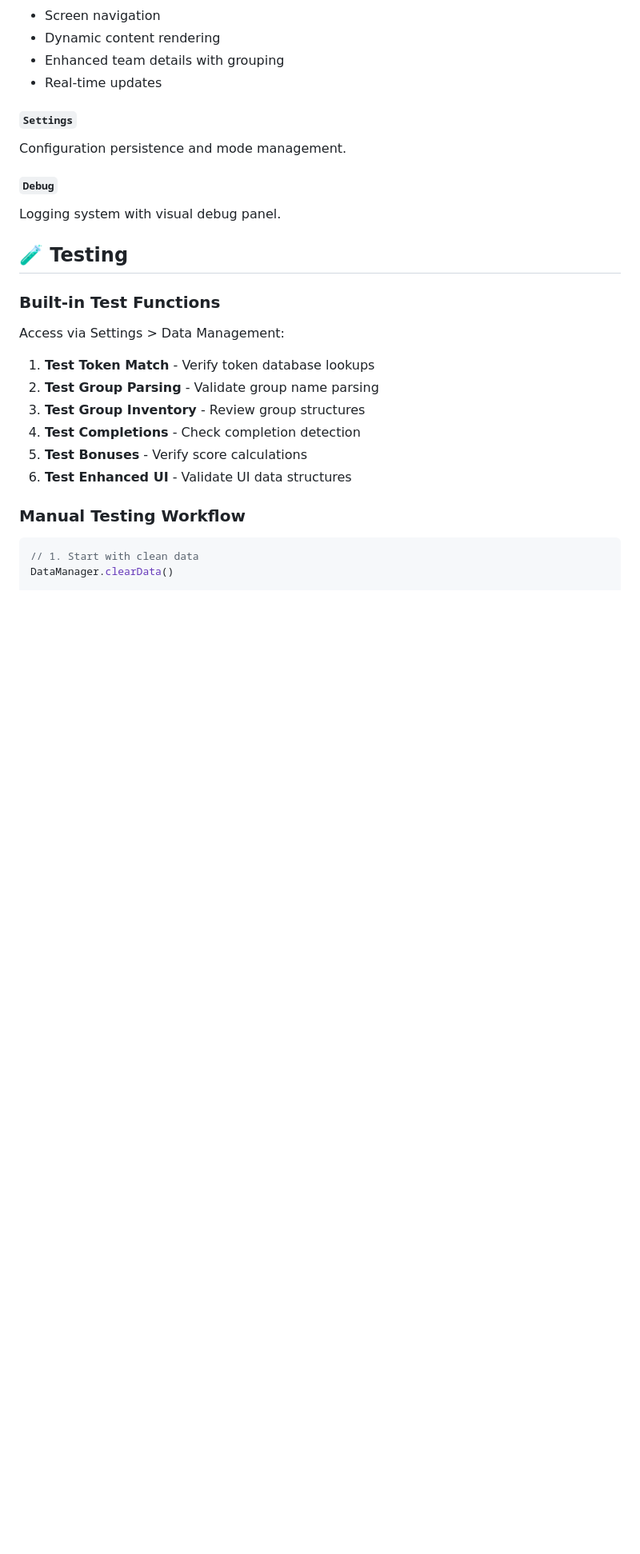
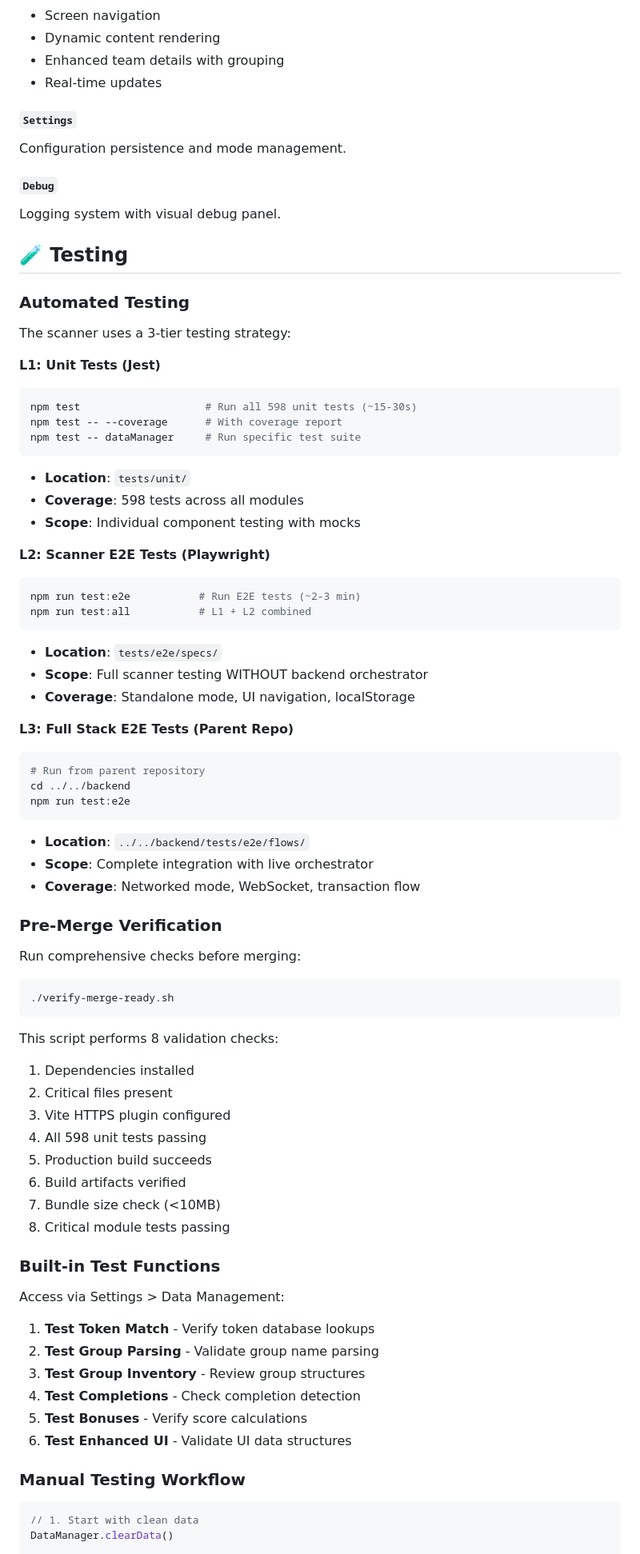
Before and after one commit to maxepunk/ALNScanner, a Markdown page: README.md, the part around one of its changes. Shown at 80% size. GitHub-like rendering; blank space fills up the shorter version.

````diff
--- a/README.md
+++ b/README.md
@@ -243,6 +277,59 @@ Logging system with visual debug panel.
 
 ## 🧪 Testing
 
+### Automated Testing
+
+The scanner uses a 3-tier testing strategy:
+
+**L1: Unit Tests (Jest)**
+```bash
+npm test                    # Run all 598 unit tests (~15-30s)
+npm test -- --coverage      # With coverage report
+npm test -- dataManager     # Run specific test suite
+```
+
+- **Location**: `tests/unit/`
+- **Coverage**: 598 tests across all modules
+- **Scope**: Individual component testing with mocks
+
+**L2: Scanner E2E Tests (Playwright)**
+```bash
+npm run test:e2e           # Run E2E tests (~2-3 min)
+npm run test:all           # L1 + L2 combined
+```
+
+- **Location**: `tests/e2e/specs/`
+- **Scope**: Full scanner testing WITHOUT backend orchestrator
+- **Coverage**: Standalone mode, UI navigation, localStorage
+
+**L3: Full Stack E2E Tests (Parent Repo)**
+```bash
+# Run from parent repository
+cd ../../backend
+npm run test:e2e
+```
+
+- **Location**: `../../backend/tests/e2e/flows/`
+- **Scope**: Complete integration with live orchestrator
+- **Coverage**: Networked mode, WebSocket, transaction flow
+
+### Pre-Merge Verification
+
+Run comprehensive checks before merging:
+```bash
+./verify-merge-ready.sh
+```
+
+This script performs 8 validation checks:
+1. Dependencies installed
+2. Critical files present
+3. Vite HTTPS plugin configured
+4. All 598 unit tests passing
+5. Production build succeeds
+6. Build artifacts verified
+7. Bundle size check (<10MB)
+8. Critical module tests passing
+
 ### Built-in Test Functions
 Access via Settings > Data Management:
 
````
Also changed, not shown: other parts of README.md (+87 -41 lines).
